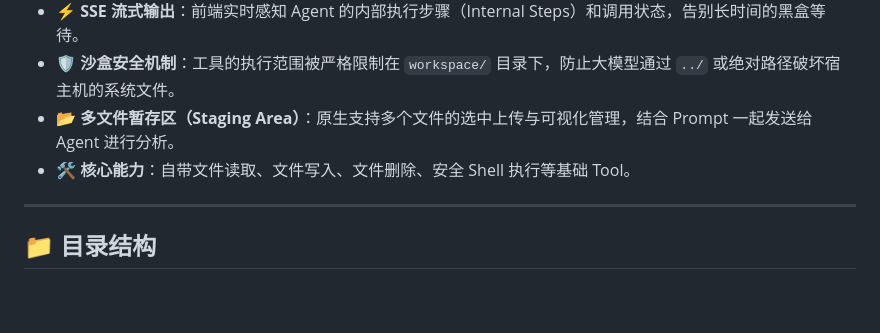
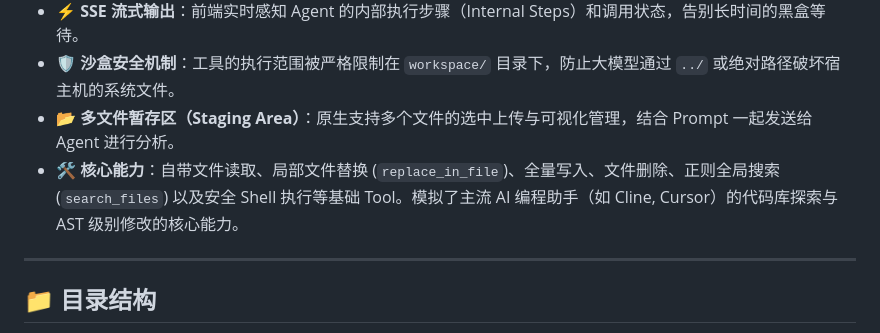
Before and after one commit to janson1983/moos, a Markdown page: README.md, the part around the change. Rendered like a GitHub page; blank space fills up the shorter version.

Commit message:
docs: Update documentation with search_files and replace_in_file tools

```diff
--- a/README.md
+++ b/README.md
@@ -19,7 +19,7 @@ MOOS 是一个基于 **LangGraph** 和 **FastAPI** 构建的**极简多智能体
 - ⚡ **SSE 流式输出**：前端实时感知 Agent 的内部执行步骤（Internal Steps）和调用状态，告别长时间的黑盒等待。
 - 🛡️ **沙盒安全机制**：工具的执行范围被严格限制在 `workspace/` 目录下，防止大模型通过 `../` 或绝对路径破坏宿主机的系统文件。
 - 📂 **多文件暂存区（Staging Area）**：原生支持多个文件的选中上传与可视化管理，结合 Prompt 一起发送给 Agent 进行分析。
-- 🛠️ **核心能力**：自带文件读取、文件写入、文件删除、安全 Shell 执行等基础 Tool。
+- 🛠️ **核心能力**：自带文件读取、局部文件替换 (`replace_in_file`)、全量写入、文件删除、正则全局搜索 (`search_files`) 以及安全 Shell 执行等基础 Tool。模拟了主流 AI 编程助手（如 Cline, Cursor）的代码库探索与 AST 级别修改的核心能力。
 
 ---
 
```
Also changed, not shown: action.md (+3 -1 lines).
